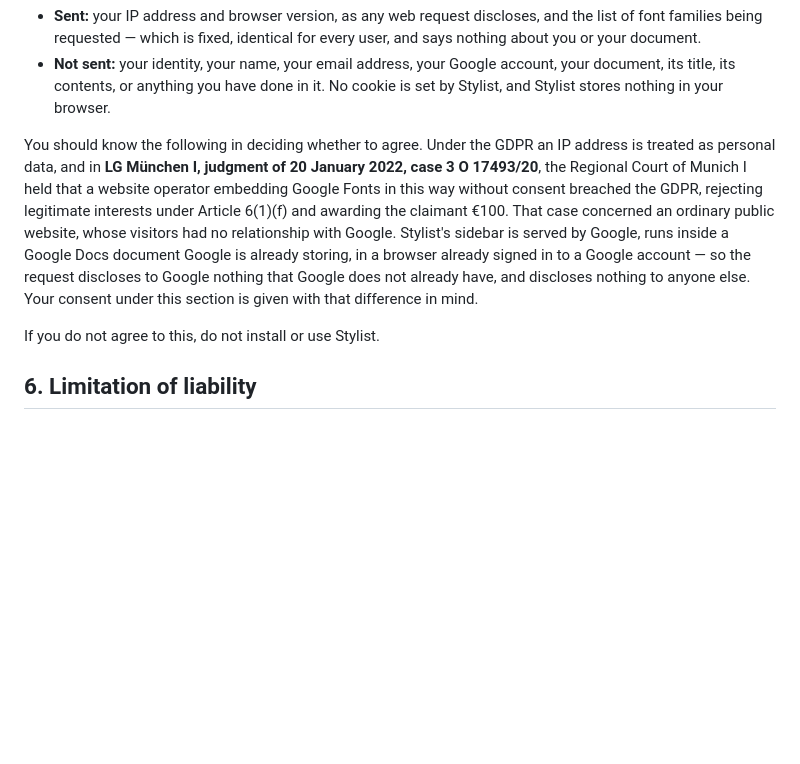
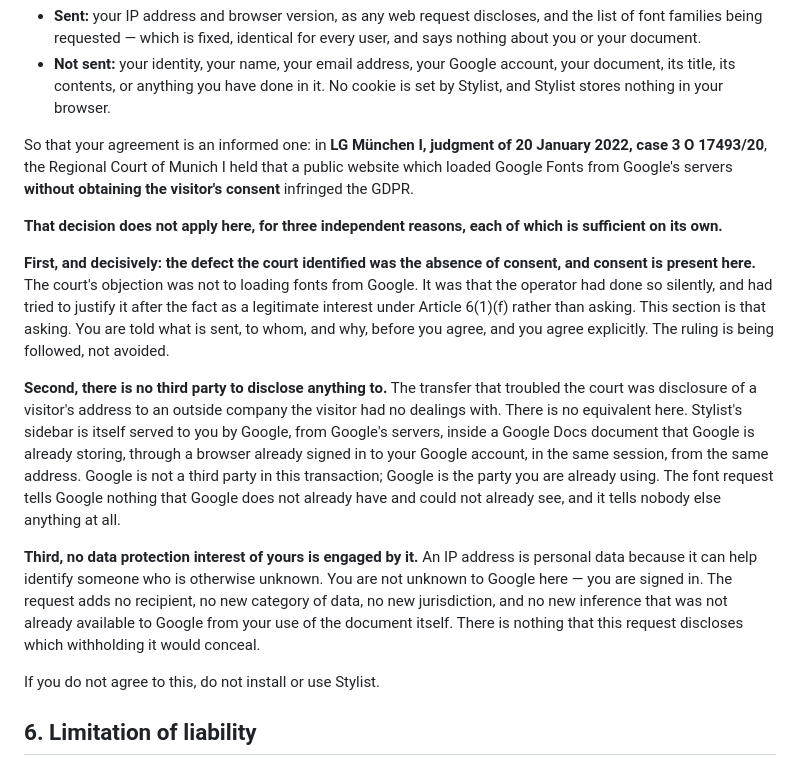
Before and after one commit to lukehutch/stylist, a Markdown page: TOS.md, the part around the change. GitHub-like rendering; blank space fills up the shorter version.

Commit message:
Terms: cite the fonts case without advertising a payout
The award is out. It has no bearing on whether the reasoning applies, and
naming a figure in your own terms invites someone to ask for it.

What replaces it is the argument: the case turned on the absence of consent,
this section obtains consent, and the sidebar has no third party in it to
disclose anything to.

```diff
--- a/TOS.md
+++ b/TOS.md
@@ -104,17 +104,40 @@ What is and is not disclosed:
   account, your document, its title, its contents, or anything you have done in
   it. No cookie is set by Stylist, and Stylist stores nothing in your browser.
 
-You should know the following in deciding whether to agree. Under the GDPR an
-IP address is treated as personal data, and in **LG München I, judgment of
+So that your agreement is an informed one: in **LG München I, judgment of
 20 January 2022, case 3 O 17493/20**, the Regional Court of Munich I held that
-a website operator embedding Google Fonts in this way without consent breached
-the GDPR, rejecting legitimate interests under Article 6(1)(f) and awarding the
-claimant €100. That case concerned an ordinary public website, whose visitors
-had no relationship with Google. Stylist's sidebar is served by Google, runs
-inside a Google Docs document Google is already storing, in a browser already
-signed in to a Google account — so the request discloses to Google nothing that
-Google does not already have, and discloses nothing to anyone else. Your
-consent under this section is given with that difference in mind.
+a public website which loaded Google Fonts from Google's servers **without
+obtaining the visitor's consent** infringed the GDPR.
+
+**That decision does not apply here, for three independent reasons, each of
+which is sufficient on its own.**
+
+**First, and decisively: the defect the court identified was the absence of
+consent, and consent is present here.** The court's objection was not to
+loading fonts from Google. It was that the operator had done so silently, and
+had tried to justify it after the fact as a legitimate interest under Article
+6(1)(f) rather than asking. This section is that asking. You are told what is
+sent, to whom, and why, before you agree, and you agree explicitly. The ruling
+is being followed, not avoided.
+
+**Second, there is no third party to disclose anything to.** The transfer that
+troubled the court was disclosure of a visitor's address to an outside company
+the visitor had no dealings with. There is no equivalent here. Stylist's
+sidebar is itself served to you by Google, from Google's servers, inside a
+Google Docs document that Google is already storing, through a browser already
+signed in to your Google account, in the same session, from the same address.
+Google is not a third party in this transaction; Google is the party you are
+already using. The font request tells Google nothing that Google does not
+already have and could not already see, and it tells nobody else anything at
+all.
+
+**Third, no data protection interest of yours is engaged by it.** An IP address
+is personal data because it can help identify someone who is otherwise unknown.
+You are not unknown to Google here — you are signed in. The request adds no
+recipient, no new category of data, no new jurisdiction, and no new
+inference that was not already available to Google from your use of the
+document itself. There is nothing that this request discloses which withholding
+it would conceal.
 
 If you do not agree to this, do not install or use Stylist.
 
```
